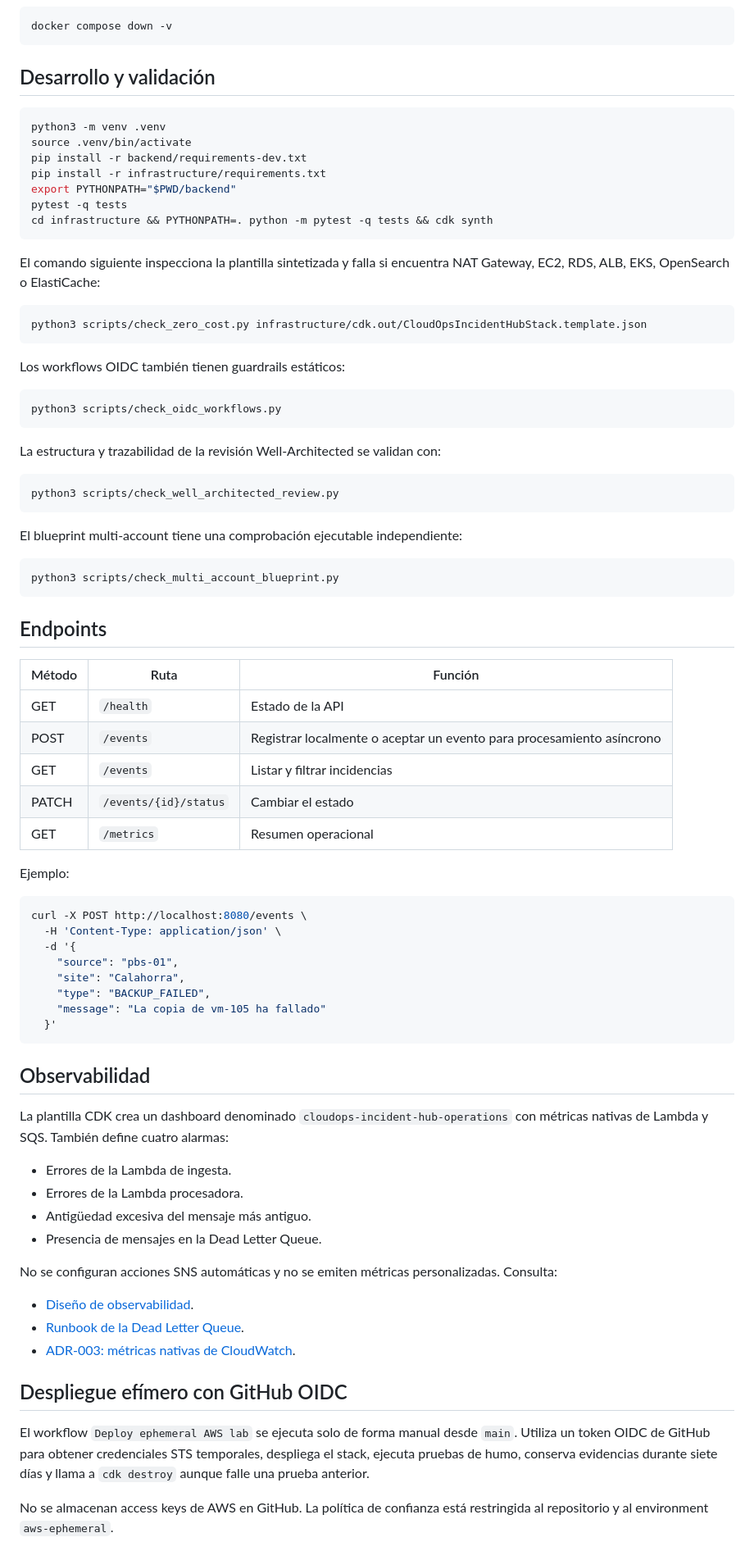
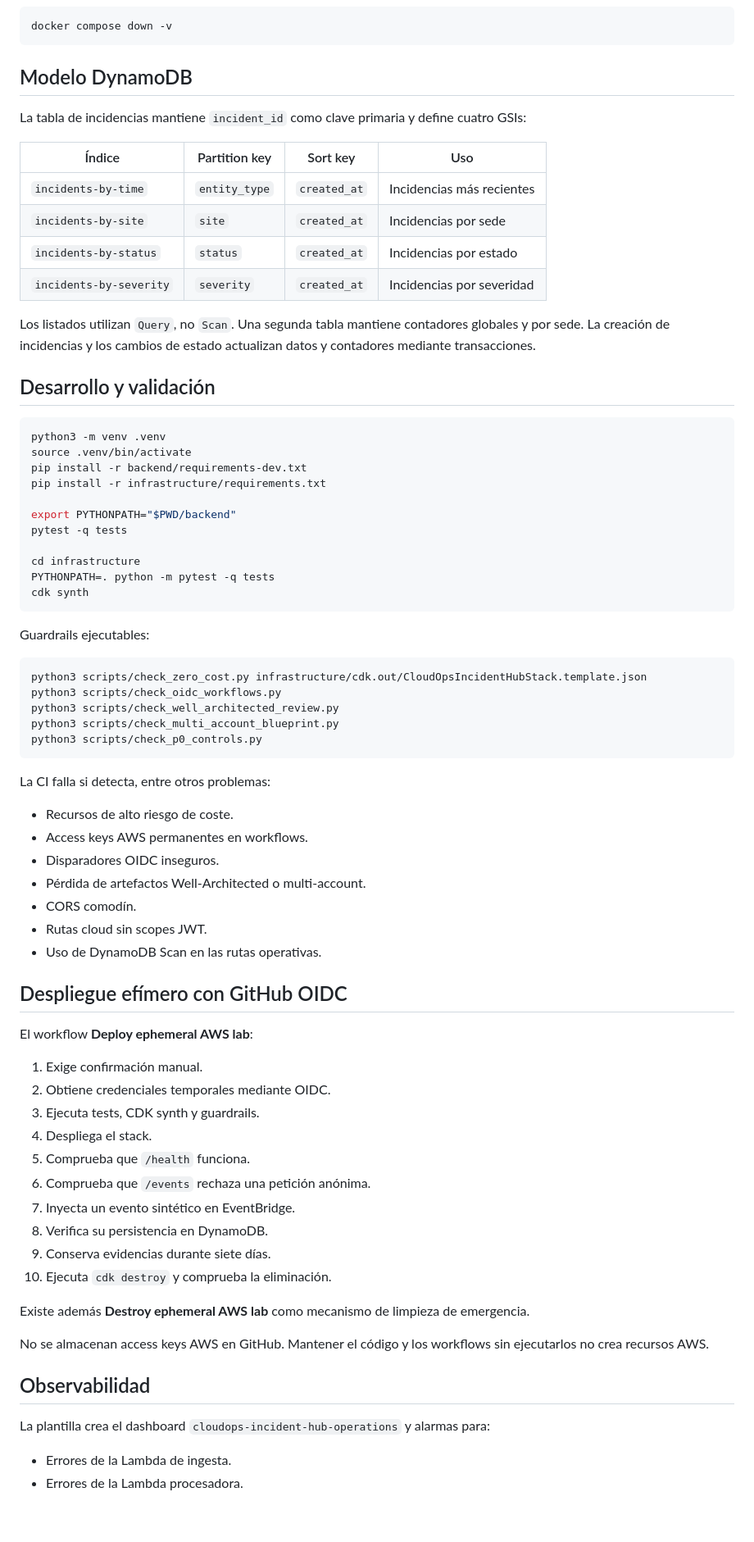
Before and after one commit to fermarfer1982/aws-cloudops-incident-hub, a Markdown page: README.md, the part around one of its changes. Shown at 82% size. Rendered like a GitHub page; blank space fills up the shorter version.

Commit message:
docs: publish authenticated query-based architecture

````diff
--- a/README.md
+++ b/README.md
@@ -117,6 +162,19 @@ docker compose down
 ```bash
 docker compose down -v
 ```
+
+## Modelo DynamoDB
+
+La tabla de incidencias mantiene `incident_id` como clave primaria y define cuatro GSIs:
+
+| Índice | Partition key | Sort key | Uso |
+|---|---|---|---|
+| `incidents-by-time` | `entity_type` | `created_at` | Incidencias más recientes |
+| `incidents-by-site` | `site` | `created_at` | Incidencias por sede |
+| `incidents-by-status` | `status` | `created_at` | Incidencias por estado |
+| `incidents-by-severity` | `severity` | `created_at` | Incidencias por severidad |
+
+Los listados utilizan `Query`, no `Scan`. Una segunda tabla mantiene contadores globales y por sede. La creación de incidencias y los cambios de estado actualizan datos y contadores mediante transacciones.
 
 ## Desarrollo y validación
 
@@ -125,76 +183,57 @@ python3 -m venv .venv
 source .venv/bin/activate
 pip install -r backend/requirements-dev.txt
 pip install -r infrastructure/requirements.txt
+
 export PYTHONPATH="$PWD/backend"
 pytest -q tests
-cd infrastructure && PYTHONPATH=. python -m pytest -q tests && cdk synth
+
+cd infrastructure
+PYTHONPATH=. python -m pytest -q tests
+cdk synth
 ```
 
-El comando siguiente inspecciona la plantilla sintetizada y falla si encuentra NAT Gateway, EC2, RDS, ALB, EKS, OpenSearch o ElastiCache:
+Guardrails ejecutables:
 
 ```bash
 python3 scripts/check_zero_cost.py infrastructure/cdk.out/CloudOpsIncidentHubStack.template.json
+python3 scripts/check_oidc_workflows.py
+python3 scripts/check_well_architected_review.py
+python3 scripts/check_multi_account_blueprint.py
+python3 scripts/check_p0_controls.py
 ```
 
-Los workflows OIDC también tienen guardrails estáticos:
+La CI falla si detecta, entre otros problemas:
 
-```bash
-python3 scripts/check_oidc_workflows.py
-```
+- Recursos de alto riesgo de coste.
+- Access keys AWS permanentes en workflows.
+- Disparadores OIDC inseguros.
+- Pérdida de artefactos Well-Architected o multi-account.
+- CORS comodín.
+- Rutas cloud sin scopes JWT.
+- Uso de DynamoDB Scan en las rutas operativas.
 
-La estructura y trazabilidad de la revisión Well-Architected se validan con:
+## Despliegue efímero con GitHub OIDC
 
-```bash
-python3 scripts/check_well_architected_review.py
-```
+El workflow **Deploy ephemeral AWS lab**:
 
-El blueprint multi-account tiene una comprobación ejecutable independiente:
+1. Exige confirmación manual.
+2. Obtiene credenciales temporales mediante OIDC.
+3. Ejecuta tests, CDK synth y guardrails.
+4. Despliega el stack.
+5. Comprueba que `/health` funciona.
+6. Comprueba que `/events` rechaza una petición anónima.
+7. Inyecta un evento sintético en EventBridge.
+8. Verifica su persistencia en DynamoDB.
+9. Conserva evidencias durante siete días.
+10. Ejecuta `cdk destroy` y comprueba la eliminación.
 
-```bash
-python3 scripts/check_multi_account_blueprint.py
-```
+Existe además **Destroy ephemeral AWS lab** como mecanismo de limpieza de emergencia.
 
-## Endpoints
-
-| Método | Ruta | Función |
-|---|---|---|
-| GET | `/health` | Estado de la API |
-| POST | `/events` | Registrar localmente o aceptar un evento para procesamiento asíncrono |
-| GET | `/events` | Listar y filtrar incidencias |
-| PATCH | `/events/{id}/status` | Cambiar el estado |
-| GET | `/metrics` | Resumen operacional |
-
-Ejemplo:
-
-```bash
-curl -X POST http://localhost:8080/events \
-  -H 'Content-Type: application/json' \
-  -d '{
-    "source": "pbs-01",
-    "site": "Calahorra",
-    "type": "BACKUP_FAILED",
-    "message": "La copia de vm-105 ha fallado"
-  }'
-```
+No se almacenan access keys AWS en GitHub. Mantener el código y los workflows sin ejecutarlos no crea recursos AWS.
 
 ## Observabilidad
 
-La plantilla CDK crea un dashboard denominado `cloudops-incident-hub-operations` con métricas nativas de Lambda y SQS. También define cuatro alarmas:
+La plantilla crea el dashboard `cloudops-incident-hub-operations` y alarmas para:
 
 - Errores de la Lambda de ingesta.
 - Errores de la Lambda procesadora.
-- Antigüedad excesiva del mensaje más antiguo.
-- Presencia de mensajes en la Dead Letter Queue.
-
-No se configuran acciones SNS automáticas y no se emiten métricas personalizadas. Consulta:
-
-- [Diseño de observabilidad](docs/observability.md).
-- [Runbook de la Dead Letter Queue](docs/runbook-dlq.md).
-- [ADR-003: métricas nativas de CloudWatch](docs/adr/003-native-cloudwatch-observability.md).
-
-## Despliegue efímero con GitHub OIDC
-
-El workflow `Deploy ephemeral AWS lab` se ejecuta solo de forma manual desde `main`. Utiliza un token OIDC de GitHub para obtener credenciales STS temporales, despliega el stack, ejecuta pruebas de humo, conserva evidencias durante siete días y llama a `cdk destroy` aunque falle una prueba anterior.
-
-No se almacenan access keys de AWS en GitHub. La política de confianza está restringida al repositorio y al environment `aws-ephemeral`.
-
````
Also changed, not shown: other parts of README.md (+135 -130 lines).
